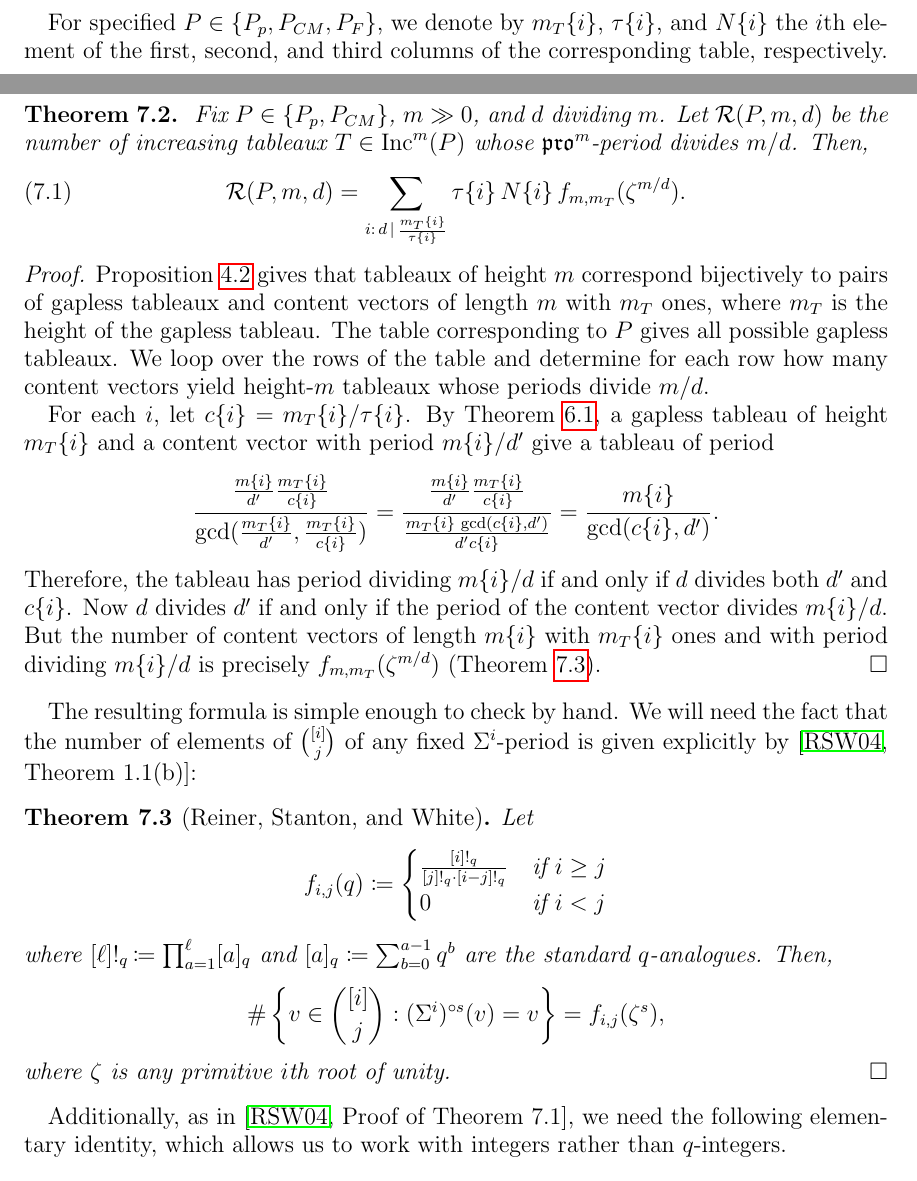
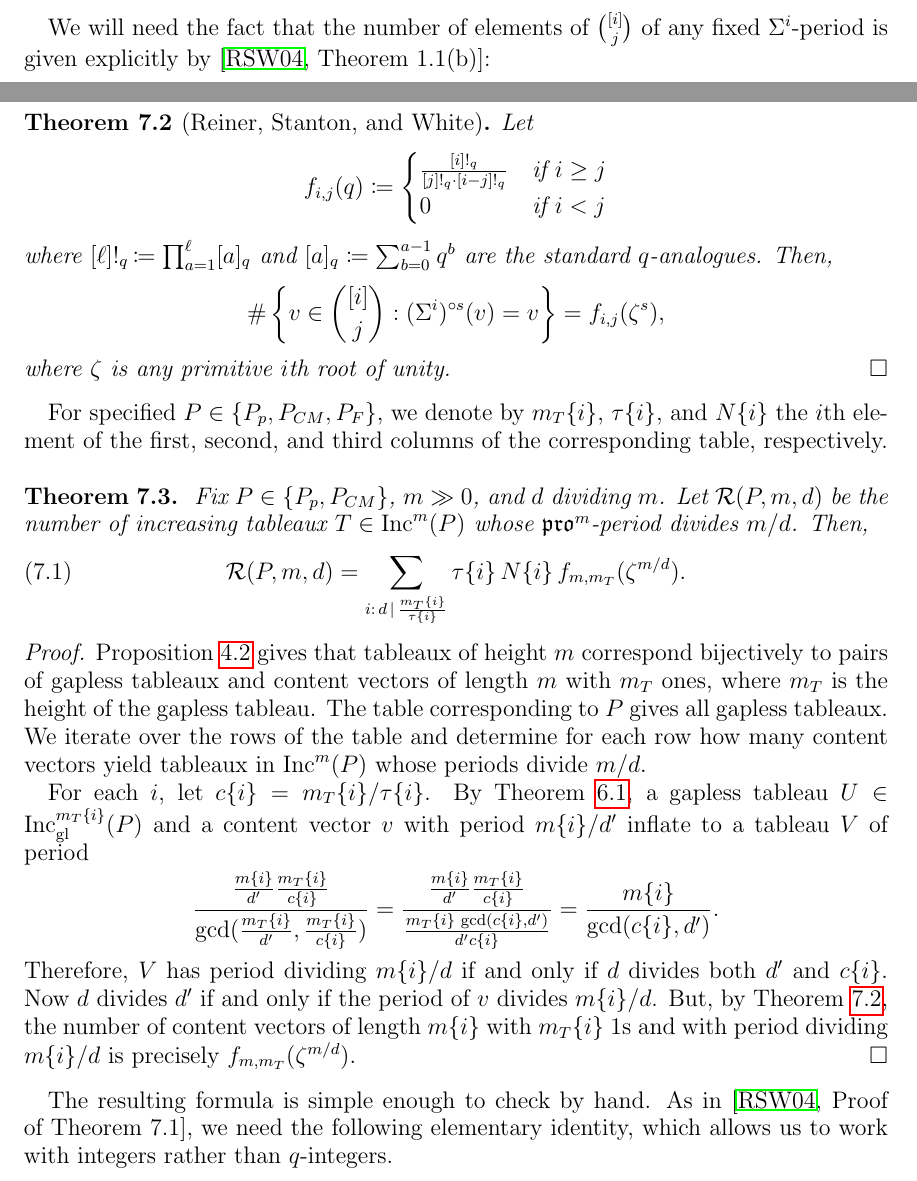
Before and after one commit to dogestoyevsky/ExceptionalPlanePartitions, a LaTeX paper (exceptionals4.tex): two parts of pages 19 and 20 of 25, joined at a grey line, cut so that both start at the same text. Compiled offline with pdfLaTeX.

Commit message:
work in section 7

```diff
--- a/exceptionals4.tex
+++ b/exceptionals4.tex
@@ -882,24 +882,7 @@ Inspecting Table~\ref{tab:E6} shows that, for $P_{CM}$, the period of each gaple
 The argument is identical for $P = P_F$ when $m \in \lbrace 18,19,20, 21 \rbrace$, but when $m \geq 22$, we do not have that the period of each gapless tableau divides its height. However, inspecting Table~\ref{tab:E7} shows that, for $P_F$ and for every $m$, the period of each gapless tableaux of height $m$ divides $3m$. Therefore, Corollary~\ref{corr:pdbound} gives that for every $m$, the period of each (possibly gappy) tableau divides $3m$. When $m \geq 22$, it is possible to find a tableau attaining period $3m$ by taking a gapless tableau  $T \in \incgl^{22}(P_F)$ with period $66$ and inflating according to a content vector of $\Sigma^m$-period $m$ (for example, by considering $T$ as a gappy tableau in $\inc^m(P_{CM})$).
 \end{proof}
 
-
-For specified $P \in \{P_p, P_{CM}, P_F\}$, we denote by $m_T\{i\}$, $\tau\{i\}$, and $N\{i\}$ the $i$th element of the first, second, and third columns of the corresponding table, respectively.
-\\
-
-\begin{theorem}~\label{thm:mainresult}
-Fix $P \in \lbrace  P_p, P_{CM} \rbrace$, $m \gg 0$, and $d$ dividing $m$. Let $\mathcal{R}(P,m,d)$ be the number of increasing tableaux $T \in \inc^m(P)$ whose $\pro^m$-period divides $m/d$. Then,
-\begin{equation}\label{eq:mainresulteq}
-\mathcal{R}(P,m,d)  = \sum \limits_{i: \, d \, \vert \, \frac{m_T\{i\}}{\tau\{i\}}} \tau\{i\} \, N\{i\} \, f_{m,m_T}(\zeta^{m/d}).
-\end{equation}
-\end{theorem}
-\begin{proof}
-Proposition~\ref{prop:compressbijective} gives that tableaux of height $m$ correspond bijectively to pairs of gapless tableaux and content vectors of length $m$ with $m_T$ ones, where $m_T$ is the height of the gapless tableau. The table corresponding to $P$ gives all possible gapless tableaux. We loop over the rows of the table and determine for each row how many content vectors yield height-$m$ tableaux whose periods divide $m/d$.
-
-For each $i$, let $c\{i\} = m_T\{i\}/\tau\{i\}$. By Theorem~\ref{thm:periodthm}, a gapless tableau of height $m_T\{i\}$ and a content vector with period $m\{i\}/d'$ give a tableau of period \[ \frac{\frac{m\{i\}}{d'} \frac{m_T\{i\}}{c\{i\}}}{\gcd(\frac{m_T\{i\}}{d'},\frac{m_T\{i\}}{c\{i\}})} = \frac{\frac{m\{i\}}{d'} \frac{m_T\{i\}}{c\{i\}}}{\frac{m_T\{i\} \, \gcd(c\{i\},d')}{d' c\{i\}}} = \frac{m\{i\}}{\gcd(c\{i\},d')}. \]
-Therefore, the tableau has period dividing $m\{i\}/d$ if and only if $d$ divides both $d'$ and $c\{i\}$. Now $d$ divides $d'$ if and only if the period of the content vector divides $m\{i\}/d$. But the number of content vectors of length $m\{i\}$ with $m_T\{i\}$ ones and with period dividing $m\{i\}/d$ is precisely $f_{m,m_T}(\zeta^{m/d})$ (Theorem~\ref{thm:rsw}).
-\end{proof}
-
-The resulting formula is simple enough to check by hand. We will need the fact that the number of elements of $\binom{[i]}{j}$ of any fixed $\Sigma^i$-period is given explicitly by \cite[Theorem~1.1(b)]{Reiner.Stanton.White}:
+We will need the fact that the number of elements of $\binom{[i]}{j}$ of any fixed $\Sigma^i$-period is given explicitly by \cite[Theorem~1.1(b)]{Reiner.Stanton.White}:
 \begin{theorem}[Reiner, Stanton, and White]\label{thm:rsw}
 Let
 \begin{equation*}
@@ -913,7 +896,24 @@ where $[\ell]!_q \coloneqq \prod_{a=1}^\ell [a]_q$ and $[a]_q \coloneqq \sum_{b
 \[\#\left\{ v \in \binom{[i]}{j} : (\Sigma^i)^{\circ s}(v) = v \right\} = f_{i,j}(\zeta^s),\] where $\zeta$ is any primitive $i$th root of unity. \qed
 \end{theorem}
 
-Additionally, as in \cite[Proof of Theorem 7.1]{Reiner.Stanton.White}, we need the following elementary identity, which allows us to work with integers rather than $q$-integers.
+For specified $P \in \{P_p, P_{CM}, P_F\}$, we denote by $m_T\{i\}$, $\tau\{i\}$, and $N\{i\}$ the $i$th element of the first, second, and third columns of the corresponding table, respectively.
+\\
+
+\begin{theorem}~\label{thm:mainresult}
+Fix $P \in \lbrace  P_p, P_{CM} \rbrace$, $m \gg 0$, and $d$ dividing $m$. Let $\mathcal{R}(P,m,d)$ be the number of increasing tableaux $T \in \inc^m(P)$ whose $\pro^m$-period divides $m/d$. Then,
+\begin{equation}\label{eq:mainresulteq}
+\mathcal{R}(P,m,d)  = \sum \limits_{i: \, d \, \vert \, \frac{m_T\{i\}}{\tau\{i\}}} \tau\{i\} \, N\{i\} \, f_{m,m_T}(\zeta^{m/d}).
+\end{equation}
+\end{theorem}
+\begin{proof}
+Proposition~\ref{prop:compressbijective} gives that tableaux of height $m$ correspond bijectively to pairs of gapless tableaux and content vectors of length $m$ with $m_T$ ones, where $m_T$ is the height of the gapless tableau. The table corresponding to $P$ gives all gapless tableaux. We iterate over the rows of the table and determine for each row how many content vectors yield tableaux in $\inc^m(P)$ whose periods divide $m/d$.
+
+For each $i$, let $c\{i\} = m_T\{i\}/\tau\{i\}$. By Theorem~\ref{thm:periodthm}, a gapless tableau $U \in \incgl^{m_T\{i\}}(P)$ and a content vector $v$ with period $m\{i\}/d'$ inflate to a tableau $V$ of period \[ \frac{\frac{m\{i\}}{d'} \frac{m_T\{i\}}{c\{i\}}}{\gcd(\frac{m_T\{i\}}{d'},\frac{m_T\{i\}}{c\{i\}})} = \frac{\frac{m\{i\}}{d'} \frac{m_T\{i\}}{c\{i\}}}{\frac{m_T\{i\} \, \gcd(c\{i\},d')}{d' c\{i\}}} = \frac{m\{i\}}{\gcd(c\{i\},d')}. \]
+Therefore, $V$ has period dividing $m\{i\}/d$ if and only if $d$ divides both $d'$ and $c\{i\}$. Now $d$ divides $d'$ if and only if the period of $v$ divides $m\{i\}/d$. But, by Theorem~\ref{thm:rsw}, the number of content vectors of length $m\{i\}$ with $m_T\{i\}$ $1$s and with period dividing $m\{i\}/d$ is precisely $f_{m,m_T}(\zeta^{m/d})$.
+\end{proof}
+
+The resulting formula is simple enough to check by hand.
+As in \cite[Proof of Theorem 7.1]{Reiner.Stanton.White}, we need the following elementary identity, which allows us to work with integers rather than $q$-integers.
 
 
 \begin{lemma}\label{lem:evalq}
```
Also changed, not shown: exceptionals4.pdf, 4 other files.
